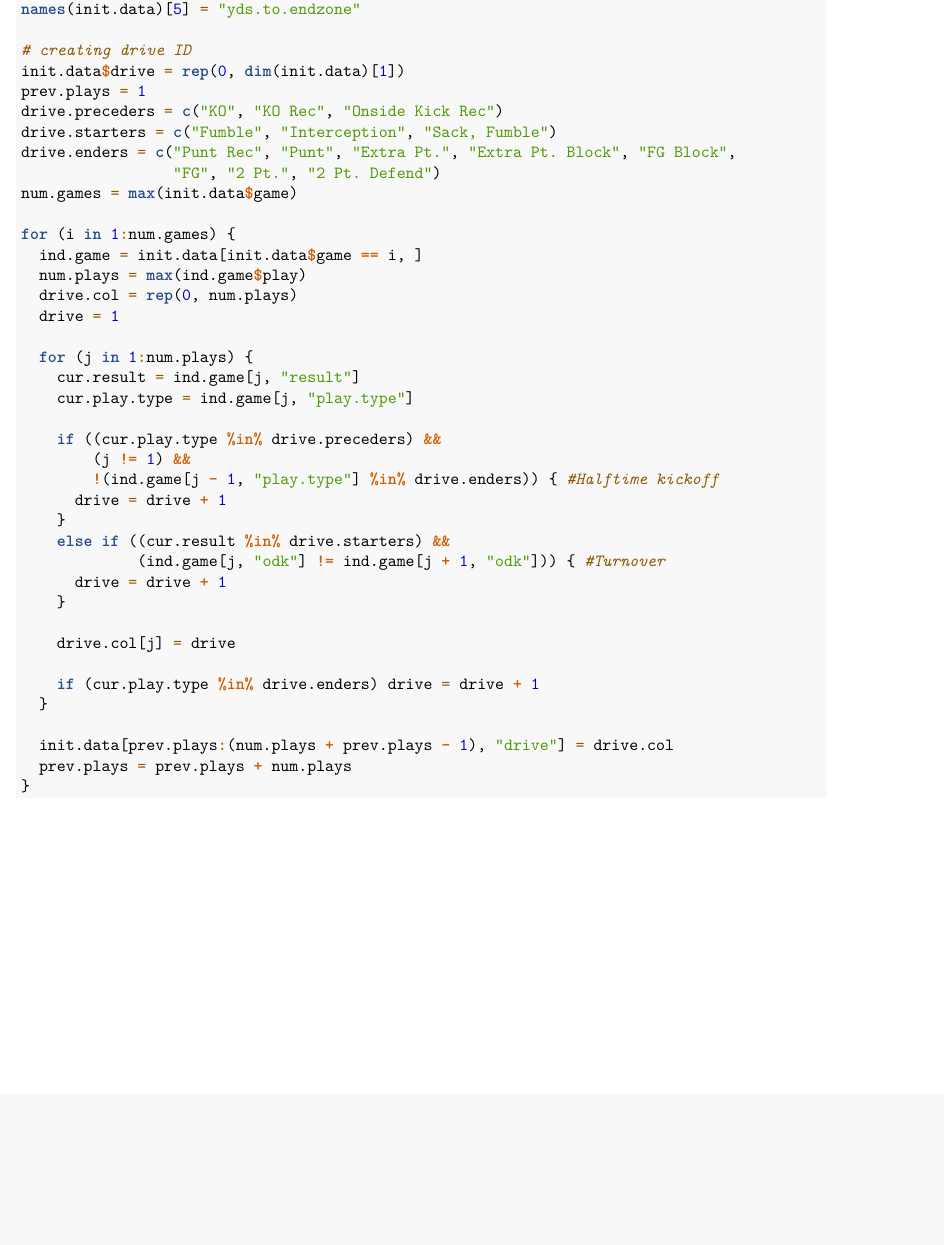
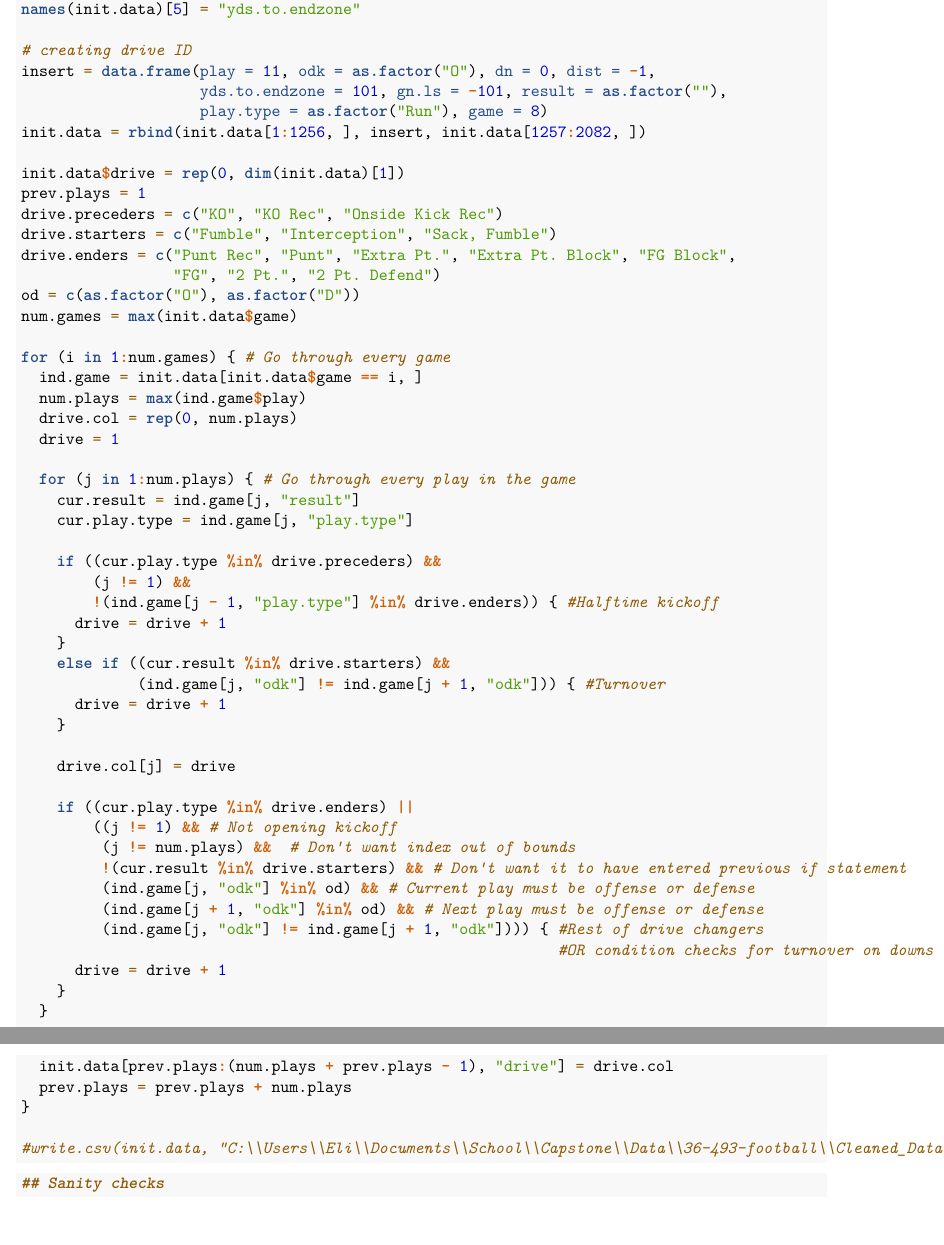
Before and after one commit to marionhaney/36-493-football, an R Markdown document (Data Cleaning.Rmd): part of page 2 of 2 before the commit and two parts of pages 2 and 3 of 3 after it, the two joined at a grey line, cut so that both start at the same text, the shorter picture padded with empty space. Rendered offline with R 4.5, knitr and Pandoc, then LaTeX, with nearby package versions.

Commit message:
Drive ID is done? I hope?

````diff
--- a/Data Cleaning.Rmd
+++ b/Data Cleaning.Rmd
@@ -53,21 +53,27 @@ init.data[negative.yds, "yard.ln"] = init.data[negative.yds, "yard.ln"] + 100
 names(init.data)[5] = "yds.to.endzone"
 
 # creating drive ID
+insert = data.frame(play = 11, odk = as.factor("O"), dn = 0, dist = -1,
+                    yds.to.endzone = 101, gn.ls = -101, result = as.factor(""),
+                    play.type = as.factor("Run"), game = 8)
+init.data = rbind(init.data[1:1256, ], insert, init.data[1257:2082, ])
+
 init.data$drive = rep(0, dim(init.data)[1])
 prev.plays = 1
 drive.preceders = c("KO", "KO Rec", "Onside Kick Rec")
 drive.starters = c("Fumble", "Interception", "Sack, Fumble")
 drive.enders = c("Punt Rec", "Punt", "Extra Pt.", "Extra Pt. Block", "FG Block",
                  "FG", "2 Pt.", "2 Pt. Defend")
+od = c(as.factor("O"), as.factor("D"))
 num.games = max(init.data$game)
 
-for (i in 1:num.games) {
+for (i in 1:num.games) { # Go through every game
   ind.game = init.data[init.data$game == i, ]
   num.plays = max(ind.game$play)
   drive.col = rep(0, num.plays)
   drive = 1
 
-  for (j in 1:num.plays) {
+  for (j in 1:num.plays) { # Go through every play in the game
     cur.result = ind.game[j, "result"]
     cur.play.type = ind.game[j, "play.type"]
 
@@ -83,11 +89,28 @@ for (i in 1:num.games) {
 
     drive.col[j] = drive
 
-    if (cur.play.type %in% drive.enders) drive = drive + 1
+    if ((cur.play.type %in% drive.enders) ||
+        ((j != 1) && # Not opening kickoff
+         (j != num.plays) &&  # Don't want index out of bounds
+         !(cur.result %in% drive.starters) && # Don't want it to have entered previous if statement
+         (ind.game[j, "odk"] %in% od) && # Current play must be offense or defense
+         (ind.game[j + 1, "odk"] %in% od) && # Next play must be offense or defense
+         (ind.game[j, "odk"] != ind.game[j + 1, "odk"]))) { #Rest of drive changers
+                                                            #OR condition checks for turnover on downs
+      drive = drive + 1
+    }
   }
 
   init.data[prev.plays:(num.plays + prev.plays - 1), "drive"] = drive.col
   prev.plays = prev.plays + num.plays
 }
 
+#write.csv(init.data, "C:\\Users\\Eli\\Documents\\School\\Capstone\\Data\\36-493-football\\Cleaned_Data.csv")
+
 ```
+
+```{r}
+## Sanity checks
+
+
+```
````
